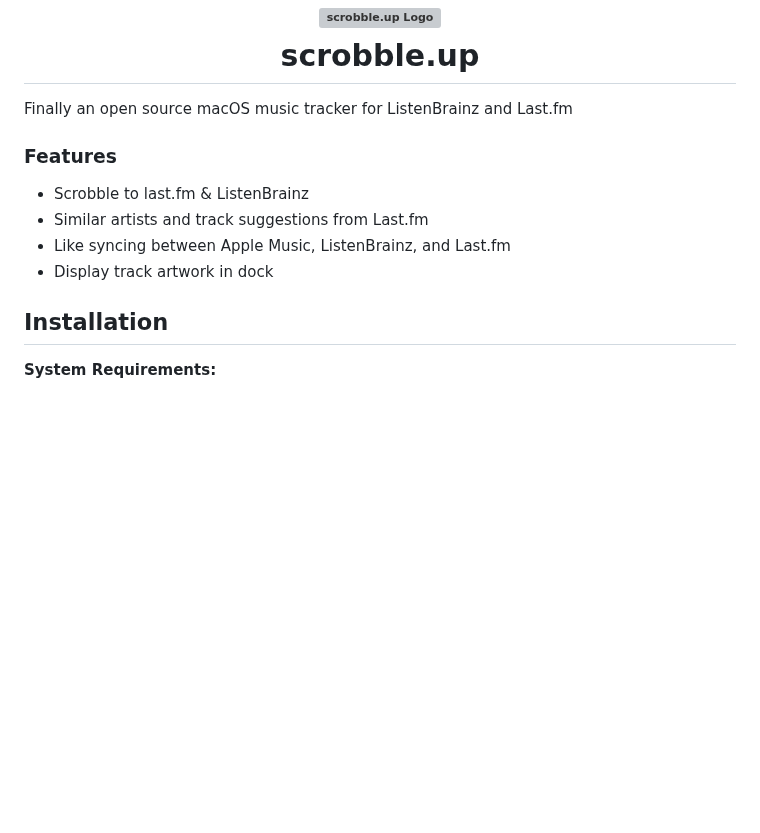
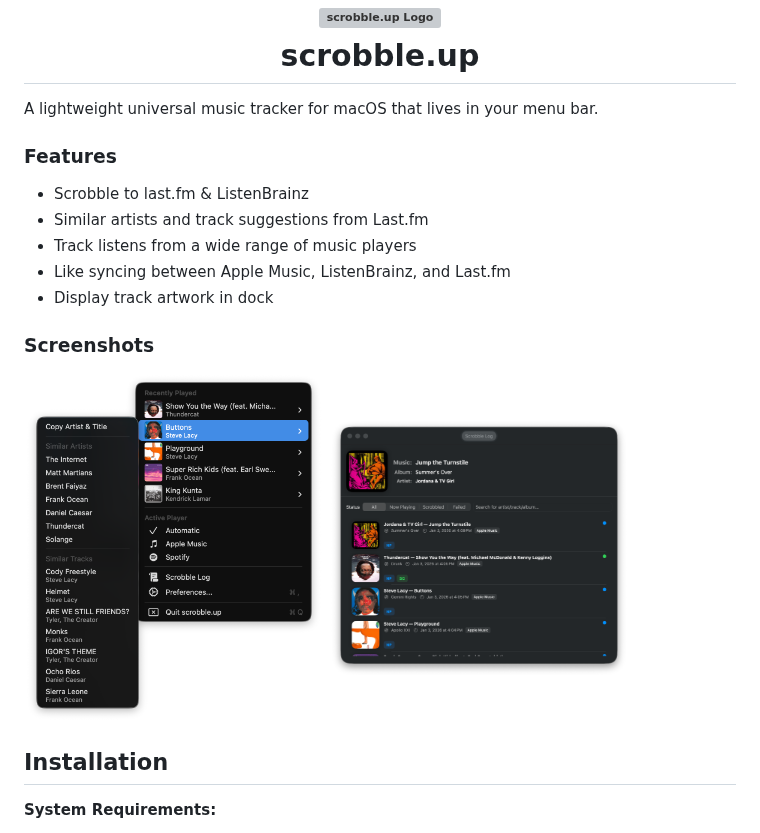
Before and after one commit to netliam/scrobble.up, a Markdown page: README.md, the part around the change. Drawn GitHub-style; pictures changed too: Assets/Menu_Screenshot.png (added), Assets/Scrobble_Log_Screenshot.png (added); blank space fills up the shorter version; grey boxes are pictures that could not be loaded.

```diff
--- a/README.md
+++ b/README.md
@@ -6,13 +6,19 @@
   <br>
 </h1>
 
-Finally an open source macOS music tracker for ListenBrainz and Last.fm
+A lightweight universal music tracker for macOS that lives in your menu bar.
 
 ### Features
 - Scrobble to last.fm & ListenBrainz
 - Similar artists and track suggestions from Last.fm
+- Track listens from a wide range of music players
 - Like syncing between Apple Music, ListenBrainz, and Last.fm
 - Display track artwork in dock
+
+### Screenshots
+
+<img src="Assets/Menu_Screenshot.png" width="300" alt="Menu Screenshot" >
+<img src="Assets/Scrobble_Log_Screenshot.png" width="300" alt="Menu Screenshot" >
 
 ## Installation
 **System Requirements:**
```
Also changed, not shown: 3 other files.
